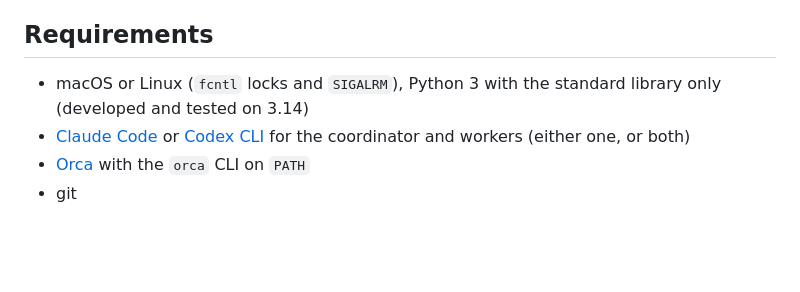
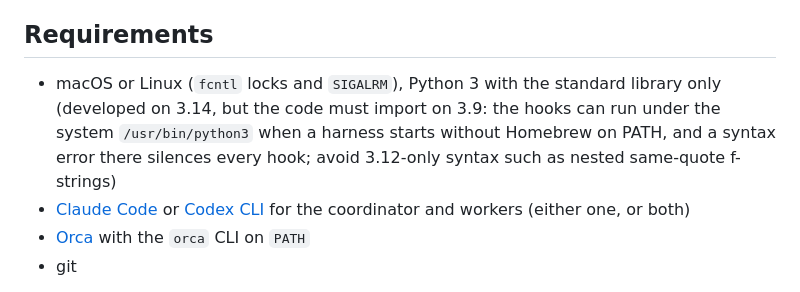
Before and after one commit to leodiegoo/orq, a Markdown page: README.md, the part around the change. Rendered like a GitHub page; blank space fills up the shorter version.

Commit message:
docs: require orqlib to import on python 3.9

```diff
--- a/README.md
+++ b/README.md
@@ -65,7 +65,7 @@ Every state change is a line appended to `events.jsonl`. Open entries, live work
 
 ## Requirements
 
-- macOS or Linux (`fcntl` locks and `SIGALRM`), Python 3 with the standard library only (developed and tested on 3.14)
+- macOS or Linux (`fcntl` locks and `SIGALRM`), Python 3 with the standard library only (developed on 3.14, but the code must import on 3.9: the hooks can run under the system `/usr/bin/python3` when a harness starts without Homebrew on PATH, and a syntax error there silences every hook; avoid 3.12-only syntax such as nested same-quote f-strings)
 - [Claude Code](https://docs.claude.com/en/docs/claude-code) or [Codex CLI](https://developers.openai.com/codex) for the coordinator and workers (either one, or both)
 - [Orca](https://www.onorca.dev) with the `orca` CLI on `PATH`
 - git
```
